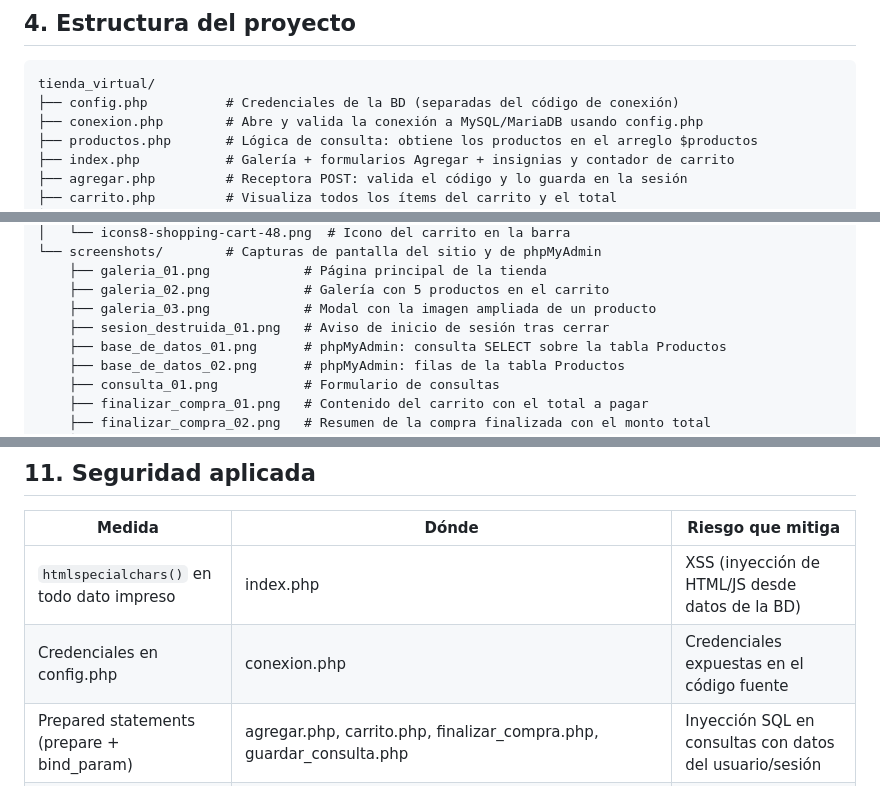
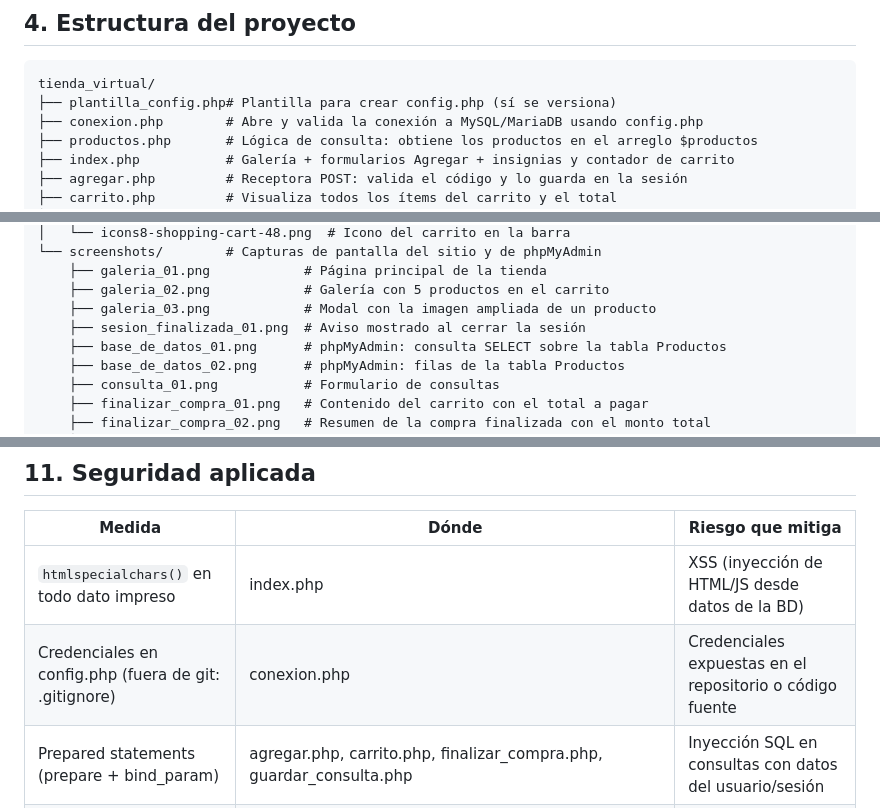
Before and after one commit to oramirez13/tienda_virtual, a Markdown page: README.md, 3 parts joined by grey strips. GitHub-like rendering.

````diff
--- a/README.md
+++ b/README.md
@@ -55,7 +55,7 @@ Además, incorpora el formulario de **consultas** del cliente, la funcionalidad
 
 ```
 tienda_virtual/
-├── config.php          # Credenciales de la BD (separadas del código de conexión)
+├── plantilla_config.php# Plantilla para crear config.php (sí se versiona)
 ├── conexion.php        # Abre y valida la conexión a MySQL/MariaDB usando config.php
 ├── productos.php       # Lógica de consulta: obtiene los productos en el arreglo $productos
 ├── index.php           # Galería + formularios Agregar + insignias y contador de carrito
@@ -82,7 +82,7 @@ tienda_virtual/
     ├── galeria_01.png            # Página principal de la tienda
     ├── galeria_02.png            # Galería con 5 productos en el carrito
     ├── galeria_03.png            # Modal con la imagen ampliada de un producto
-    ├── sesion_destruida_01.png   # Aviso de inicio de sesión tras cerrar
+    ├── sesion_finalizada_01.png  # Aviso mostrado al cerrar la sesión
     ├── base_de_datos_01.png      # phpMyAdmin: consulta SELECT sobre la tabla Productos
     ├── base_de_datos_02.png      # phpMyAdmin: filas de la tabla Productos
     ├── consulta_01.png           # Formulario de consultas
@@ -400,7 +410,7 @@ Para reiniciar la base de datos a su estado original basta repetir el mismo coma
 | Medida | Dónde | Riesgo que mitiga |
 |--------|-------|-------------------|
 | `htmlspecialchars()` en todo dato impreso | index.php | XSS (inyección de HTML/JS desde datos de la BD) |
-| Credenciales en config.php | conexion.php | Credenciales expuestas en el código fuente |
+| Credenciales en config.php (fuera de git: .gitignore) | conexion.php | Credenciales expuestas en el repositorio o código fuente |
 | Prepared statements (prepare + bind_param) | agregar.php, carrito.php, finalizar_compra.php, guardar_consulta.php | Inyección SQL en consultas con datos del usuario/sesión |
 | Manejo de errores con try-catch + error_log | conexion/productos/agregar/carrito/finalizar/guardar | Errores silenciosos, fuga de información técnica |
 | Validación del formato de correo | guardar_consulta.php | Datos incorrectos en la base de datos |
````
Also changed, not shown: other parts of README.md (+13 -3 lines), screenshots/sesion_destruida_01.png (deleted), screenshots/sesion_finalizada_01.png (added), 3 other files.
